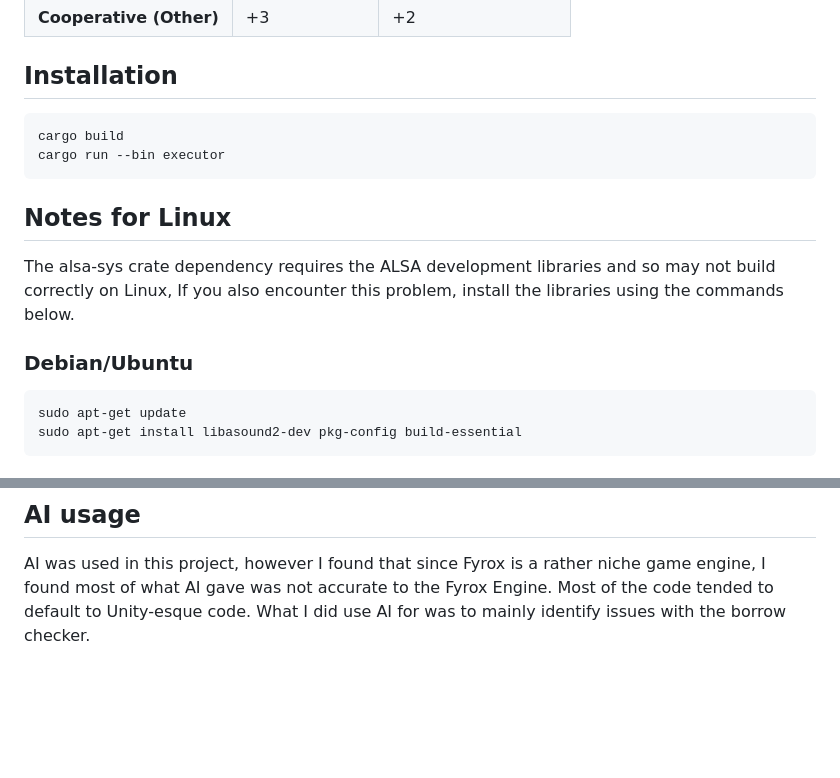
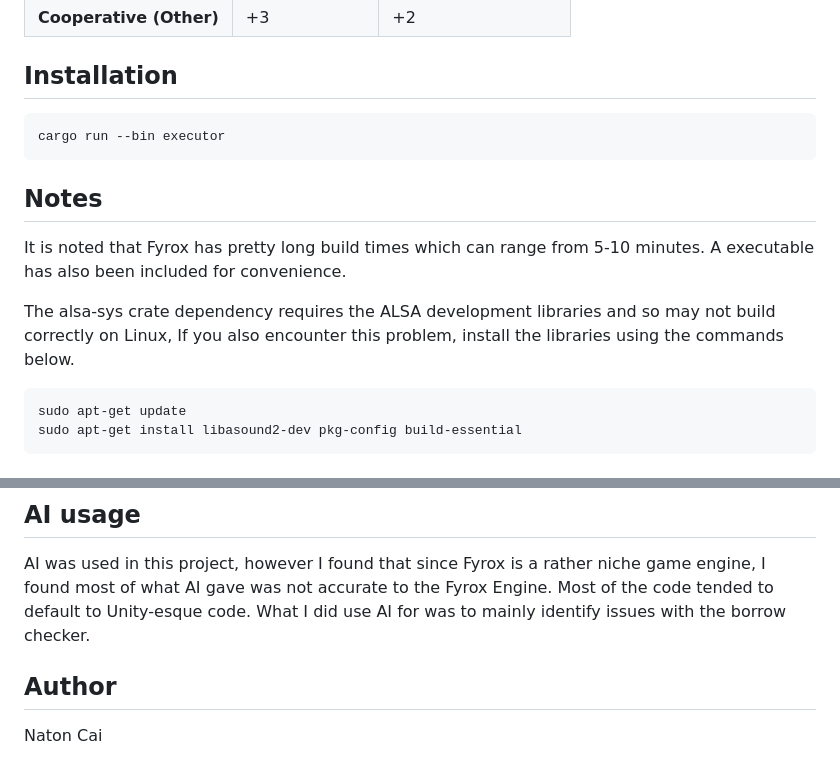
Before and after one commit to Naton-Cai/prisoner_dilemma_simulator, a Markdown page: README.md, 2 parts joined by grey strips. GitHub-like rendering; blank space fills up the shorter version.

````diff
--- a/README.md
+++ b/README.md
@@ -10,15 +10,14 @@ Prison Dilemma Simulator is a game program in Rust, using Fyrox, that simulates
 ## Installation
 
 ```bash
-cargo build
 cargo run --bin executor
 ```
 
-## Notes for Linux
+## Notes
+
+It is noted that Fyrox has pretty long build times which can range from 5-10 minutes. A executable has also been included for convenience.
 
 The alsa-sys crate dependency requires the ALSA development libraries and so may not build correctly on Linux, If you also encounter this problem, install the libraries using the commands below.
-
-### Debian/Ubuntu
 
 ```bash
 sudo apt-get update
@@ -54,3 +53,7 @@ This is the first big project I have developed in Rust, with the addition of dev
 ## AI usage
 
 AI was used in this project, however I found that since Fyrox is a rather niche game engine, I found most of what AI gave was not accurate to the Fyrox Engine. Most of the code tended to default to Unity-esque code. What I did use AI for was to mainly identify issues with the borrow checker.
+
+## Author
+
+Naton Cai
````
